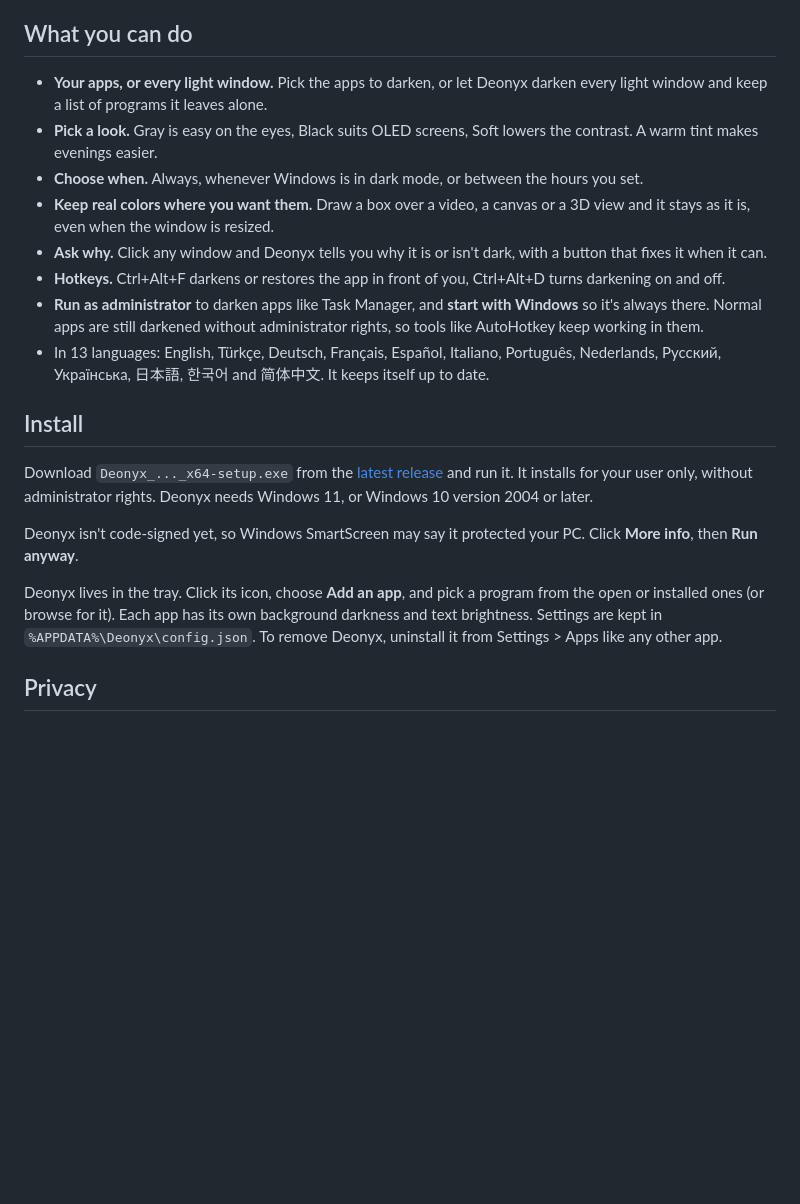
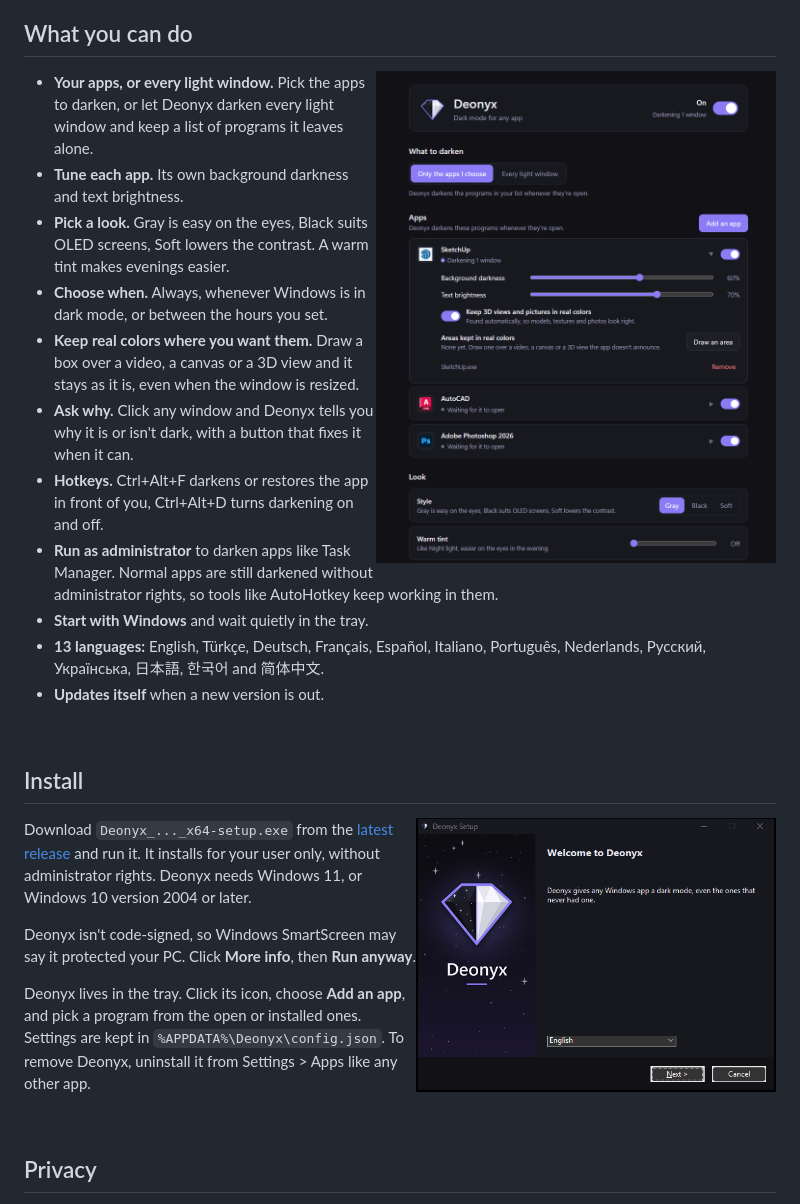
Before and after one commit to fdeox/deonyx, a Markdown page: README.md, the part around one of its changes. GitHub-like rendering; pictures changed too: assets/screenshots/installer.png (added), assets/screenshots/settings.png (added); blank space fills up the shorter version.

Commit message:
README with pictures

```diff
--- a/README.md
+++ b/README.md
@@ -23,22 +38,33 @@ Plenty of Windows apps still have no dark mode. SketchUp is one of them, and its
 
 ## What you can do
 
+<img src="assets/screenshots/settings.png" width="400" align="right" alt="Deonyx settings">
+
 - **Your apps, or every light window.** Pick the apps to darken, or let Deonyx darken every light window and keep a list of programs it leaves alone.
+- **Tune each app.** Its own background darkness and text brightness.
 - **Pick a look.** Gray is easy on the eyes, Black suits OLED screens, Soft lowers the contrast. A warm tint makes evenings easier.
 - **Choose when.** Always, whenever Windows is in dark mode, or between the hours you set.
 - **Keep real colors where you want them.** Draw a box over a video, a canvas or a 3D view and it stays as it is, even when the window is resized.
 - **Ask why.** Click any window and Deonyx tells you why it is or isn't dark, with a button that fixes it when it can.
 - **Hotkeys.** Ctrl+Alt+F darkens or restores the app in front of you, Ctrl+Alt+D turns darkening on and off.
-- **Run as administrator** to darken apps like Task Manager, and **start with Windows** so it's always there. Normal apps are still darkened without administrator rights, so tools like AutoHotkey keep working in them.
-- In 13 languages: English, Türkçe, Deutsch, Français, Español, Italiano, Português, Nederlands, Русский, Українська, 日本語, 한국어 and 简体中文. It keeps itself up to date.
+- **Run as administrator** to darken apps like Task Manager. Normal apps are still darkened without administrator rights, so tools like AutoHotkey keep working in them.
+- **Start with Windows** and wait quietly in the tray.
+- **13 languages:** English, Türkçe, Deutsch, Français, Español, Italiano, Português, Nederlands, Русский, Українська, 日本語, 한국어 and 简体中文.
+- **Updates itself** when a new version is out.
+
+<br clear="right">
 
 ## Install
 
+<img src="assets/screenshots/installer.png" width="360" align="right" alt="The Deonyx installer">
+
 Download `Deonyx_..._x64-setup.exe` from the [latest release](https://github.com/fdeox/deonyx/releases/latest) and run it. It installs for your user only, without administrator rights. Deonyx needs Windows 11, or Windows 10 version 2004 or later.
 
-Deonyx isn't code-signed yet, so Windows SmartScreen may say it protected your PC. Click **More info**, then **Run anyway**.
+Deonyx isn't code-signed, so Windows SmartScreen may say it protected your PC. Click **More info**, then **Run anyway**.
 
-Deonyx lives in the tray. Click its icon, choose **Add an app**, and pick a program from the open or installed ones (or browse for it). Each app has its own background darkness and text brightness. Settings are kept in `%APPDATA%\Deonyx\config.json`. To remove Deonyx, uninstall it from Settings > Apps like any other app.
+Deonyx lives in the tray. Click its icon, choose **Add an app**, and pick a program from the open or installed ones. Settings are kept in `%APPDATA%\Deonyx\config.json`. To remove Deonyx, uninstall it from Settings > Apps like any other app.
+
+<br clear="right">
 
 ## Privacy
 
```
Also changed, not shown: other parts of README.md (+18 -3 lines), assets/screenshots/sketchup.png (added).
